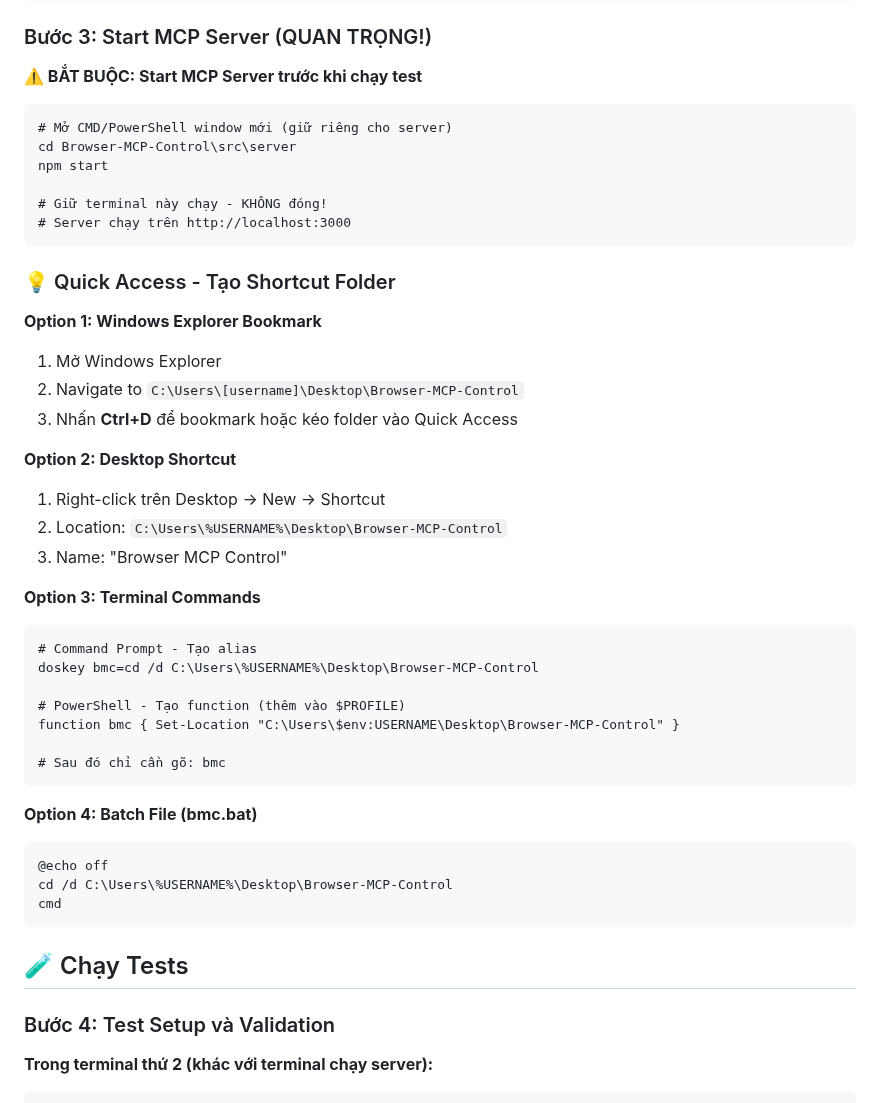
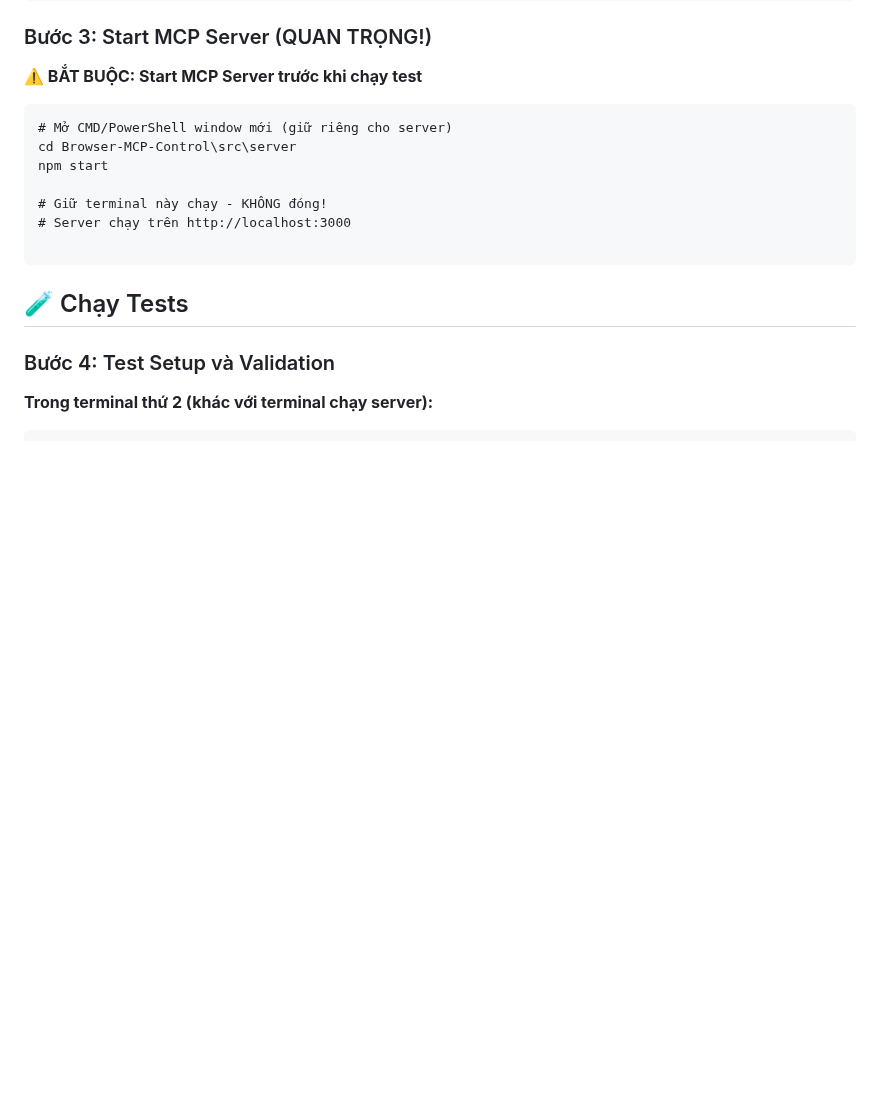
Before and after one commit to quangman2211/Browser-MCP-Control, a Markdown page: WINDOWS-TEST-GUIDE.md, the part around one of its changes. Rendered like a GitHub page; blank space fills up the shorter version.

````diff
--- a/WINDOWS-TEST-GUIDE.md
+++ b/WINDOWS-TEST-GUIDE.md
@@ -67,36 +67,7 @@ npm start
 
 # Giữ terminal này chạy - KHÔNG đóng!
 # Server chạy trên http://localhost:3000
-```
 
-### 💡 Quick Access - Tạo Shortcut Folder
-
-**Option 1: Windows Explorer Bookmark**
-1. Mở Windows Explorer
-2. Navigate to `C:\Users\[username]\Desktop\Browser-MCP-Control`
-3. Nhấn **Ctrl+D** để bookmark hoặc kéo folder vào Quick Access
-
-**Option 2: Desktop Shortcut**
-1. Right-click trên Desktop → New → Shortcut
-2. Location: `C:\Users\%USERNAME%\Desktop\Browser-MCP-Control`
-3. Name: "Browser MCP Control"
-
-**Option 3: Terminal Commands**
-```cmd
-# Command Prompt - Tạo alias
-doskey bmc=cd /d C:\Users\%USERNAME%\Desktop\Browser-MCP-Control
-
-# PowerShell - Tạo function (thêm vào $PROFILE)
-function bmc { Set-Location "C:\Users\$env:USERNAME\Desktop\Browser-MCP-Control" }
-
-# Sau đó chỉ cần gõ: bmc
-```
-
-**Option 4: Batch File (bmc.bat)**
-```batch
-@echo off
-cd /d C:\Users\%USERNAME%\Desktop\Browser-MCP-Control
-cmd
 ```
 
 ## 🧪 Chạy Tests
````
Also changed, not shown: other parts of WINDOWS-TEST-GUIDE.md (+81 -24 lines).
